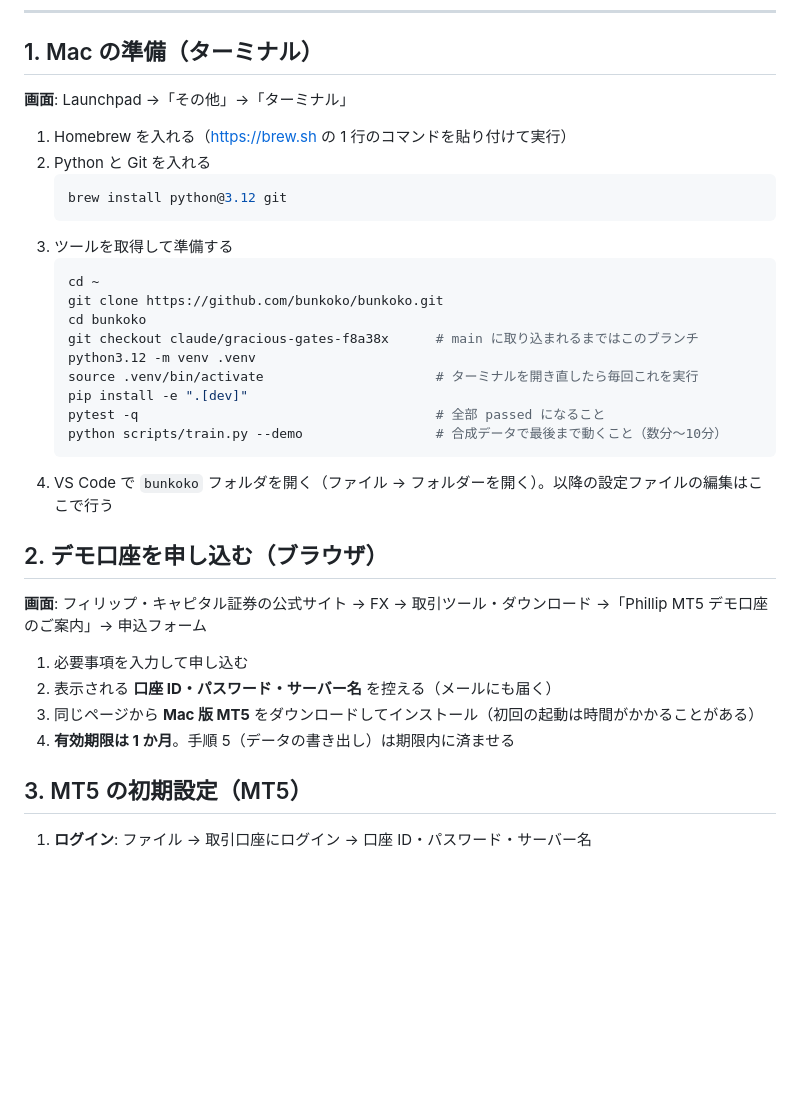
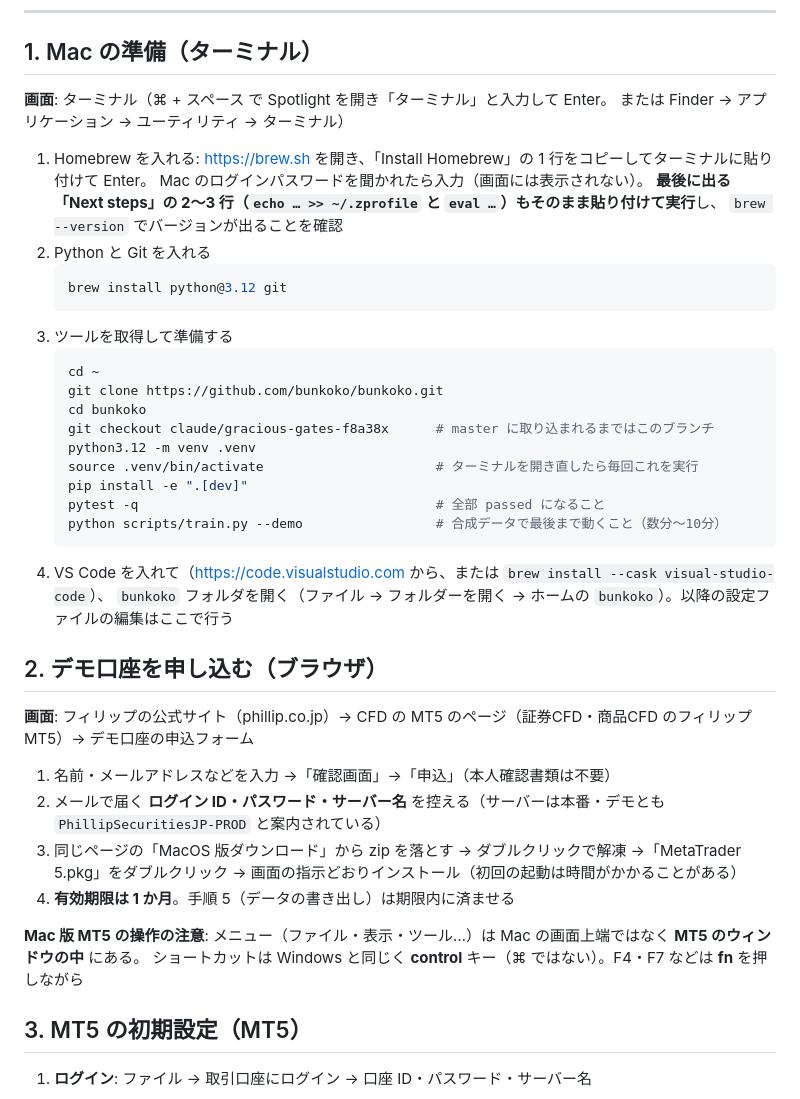
Before and after one commit to bunkoko/bunkoko, a Markdown page: docs/operations.md, the part around the change. GitHub-like rendering; blank space fills up the shorter version.

Commit message:
Clarify Mac setup steps: Spotlight, Homebrew PATH, MT5 pkg install, Wine menus
Co-Authored-By: Claude Opus 5.5 <noreply@anthropic.com>
Claude-Session: https://claude.ai/code/session_01HWXzu68tSBJrprx2DinTvv

````diff
--- a/docs/operations.md
+++ b/docs/operations.md
@@ -72,9 +72,13 @@
 
 ## 1. Mac の準備（ターミナル）
 
-**画面**: Launchpad →「その他」→「ターミナル」
+**画面**: ターミナル（⌘ + スペース で Spotlight を開き「ターミナル」と入力して Enter。
+または Finder → アプリケーション → ユーティリティ → ターミナル）
 
-1. Homebrew を入れる（https://brew.sh の 1 行のコマンドを貼り付けて実行）
+1. Homebrew を入れる: https://brew.sh を開き、「Install Homebrew」の 1 行をコピーしてターミナルに貼り付けて Enter。
+   Mac のログインパスワードを聞かれたら入力（画面には表示されない）。
+   **最後に出る「Next steps」の 2〜3 行（`echo … >> ~/.zprofile` と `eval …`）もそのまま貼り付けて実行**し、
+   `brew --version` でバージョンが出ることを確認
 2. Python と Git を入れる
    ```bash
    brew install python@3.12 git
@@ -84,23 +88,29 @@
    cd ~
    git clone https://github.com/bunkoko/bunkoko.git
    cd bunkoko
-   git checkout claude/gracious-gates-f8a38x      # main に取り込まれるまではこのブランチ
+   git checkout claude/gracious-gates-f8a38x      # master に取り込まれるまではこのブランチ
    python3.12 -m venv .venv
    source .venv/bin/activate                      # ターミナルを開き直したら毎回これを実行
    pip install -e ".[dev]"
    pytest -q                                      # 全部 passed になること
    python scripts/train.py --demo                 # 合成データで最後まで動くこと（数分〜10分）
    ```
-4. VS Code で `bunkoko` フォルダを開く（ファイル → フォルダーを開く）。以降の設定ファイルの編集はここで行う
+4. VS Code を入れて（https://code.visualstudio.com から、または `brew install --cask visual-studio-code`）、
+   `bunkoko` フォルダを開く（ファイル → フォルダーを開く → ホームの `bunkoko`）。以降の設定ファイルの編集はここで行う
 
 ## 2. デモ口座を申し込む（ブラウザ）
 
-**画面**: フィリップ・キャピタル証券の公式サイト → FX → 取引ツール・ダウンロード →「Phillip MT5 デモ口座のご案内」→ 申込フォーム
+**画面**: フィリップの公式サイト（phillip.co.jp）→ CFD の MT5 のページ（証券CFD・商品CFD のフィリップMT5）→
+デモ口座の申込フォーム
 
-1. 必要事項を入力して申し込む
-2. 表示される **口座 ID・パスワード・サーバー名** を控える（メールにも届く）
-3. 同じページから **Mac 版 MT5** をダウンロードしてインストール（初回の起動は時間がかかることがある）
+1. 名前・メールアドレスなどを入力 →「確認画面」→「申込」（本人確認書類は不要）
+2. メールで届く **ログイン ID・パスワード・サーバー名** を控える（サーバーは本番・デモとも `PhillipSecuritiesJP-PROD` と案内されている）
+3. 同じページの「MacOS 版ダウンロード」から zip を落とす → ダブルクリックで解凍 →「MetaTrader 5.pkg」をダブルクリック →
+   画面の指示どおりインストール（初回の起動は時間がかかることがある）
 4. **有効期限は 1 か月**。手順 5（データの書き出し）は期限内に済ませる
+
+**Mac 版 MT5 の操作の注意**: メニュー（ファイル・表示・ツール…）は Mac の画面上端ではなく **MT5 のウィンドウの中** にある。
+ショートカットは Windows と同じく **control** キー（⌘ ではない）。F4・F7 などは **fn** を押しながら
 
 ## 3. MT5 の初期設定（MT5）
 
````
